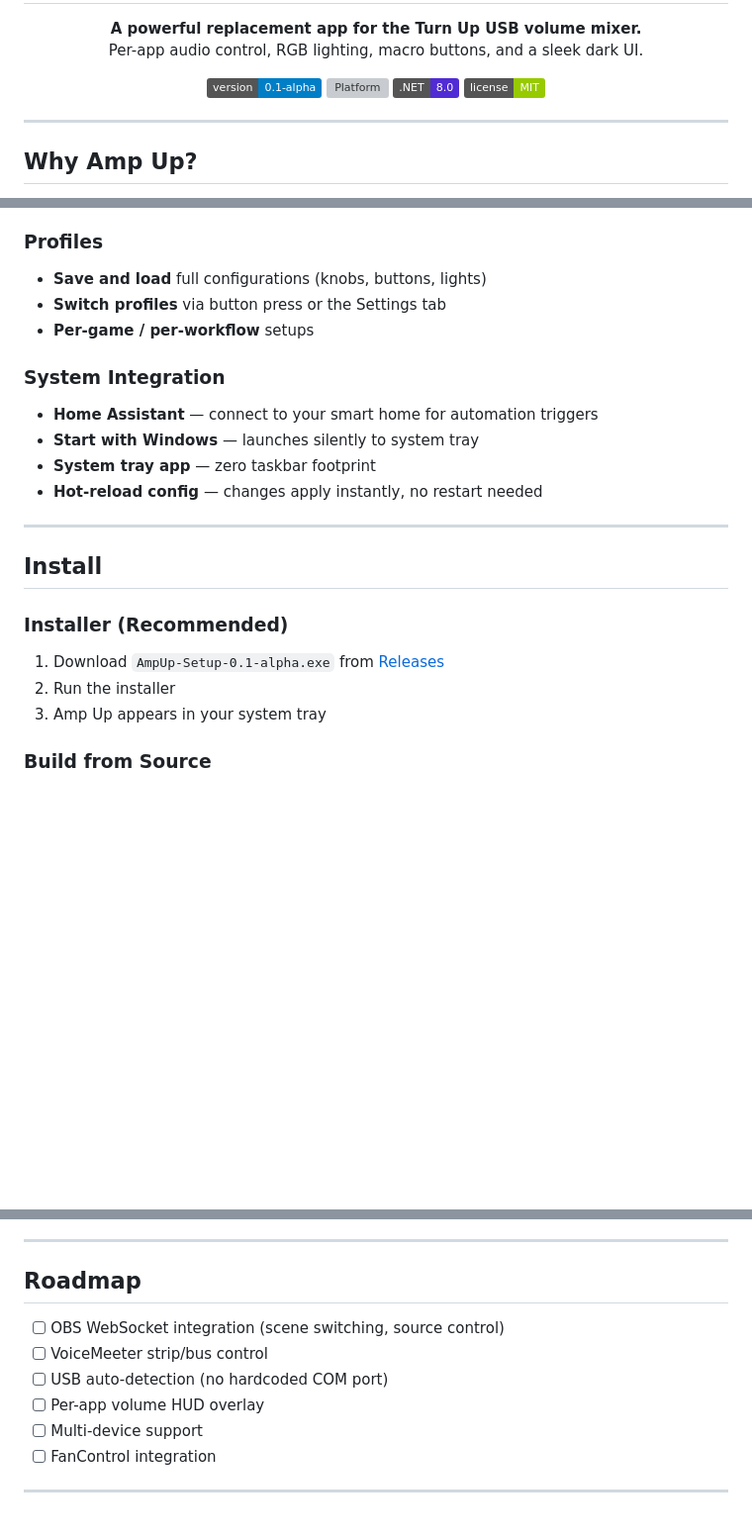
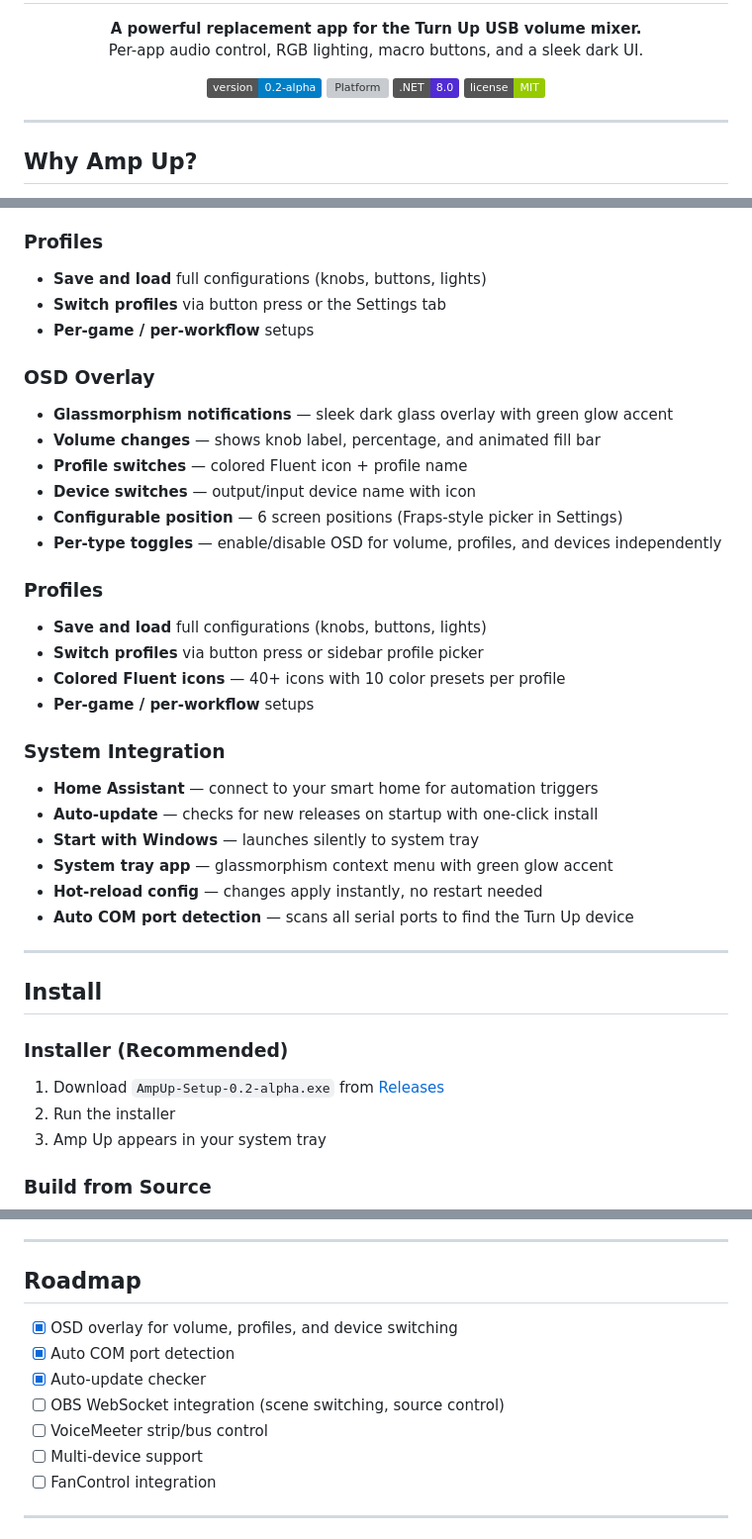
Before and after one commit to audioslayer/ampup, a Markdown page: README.md, 3 parts joined by grey strips. Shown at 99% size. GitHub-like rendering; badges without logos; blank space fills up the shorter version; grey boxes are pictures that could not be loaded.

Commit message:
docs: update README for v0.2-alpha — OSD overlay, glass UI, auto-update
Co-Authored-By: Claude Opus 4.6 <noreply@anthropic.com>

```diff
--- a/README.md
+++ b/README.md
@@ -10,7 +10,7 @@
 </p>
 
 <p align="center">
-  <img src="https://img.shields.io/badge/version-0.1--alpha-blue" alt="Version" />
+  <img src="https://img.shields.io/badge/version-0.2--alpha-blue" alt="Version" />
   <img src="https://img.shields.io/badge/platform-Windows%2010%2F11-0078D6" alt="Platform" />
   <img src="https://img.shields.io/badge/.NET-8.0-512BD4" alt=".NET 8" />
   <img src="https://img.shields.io/badge/license-MIT-green" alt="License" />
@@ -56,18 +56,34 @@ Amp Up is a community-built alternative for the Turn Up USB mixer with a modern
 - **Switch profiles** via button press or the Settings tab
 - **Per-game / per-workflow** setups
 
+### OSD Overlay
+- **Glassmorphism notifications** — sleek dark glass overlay with green glow accent
+- **Volume changes** — shows knob label, percentage, and animated fill bar
+- **Profile switches** — colored Fluent icon + profile name
+- **Device switches** — output/input device name with icon
+- **Configurable position** — 6 screen positions (Fraps-style picker in Settings)
+- **Per-type toggles** — enable/disable OSD for volume, profiles, and devices independently
+
+### Profiles
+- **Save and load** full configurations (knobs, buttons, lights)
+- **Switch profiles** via button press or sidebar profile picker
+- **Colored Fluent icons** — 40+ icons with 10 color presets per profile
+- **Per-game / per-workflow** setups
+
 ### System Integration
 - **Home Assistant** — connect to your smart home for automation triggers
+- **Auto-update** — checks for new releases on startup with one-click install
 - **Start with Windows** — launches silently to system tray
-- **System tray app** — zero taskbar footprint
+- **System tray app** — glassmorphism context menu with green glow accent
 - **Hot-reload config** — changes apply instantly, no restart needed
+- **Auto COM port detection** — scans all serial ports to find the Turn Up device
 
 ---
 
 ## Install
 
 ### Installer (Recommended)
-1. Download `AmpUp-Setup-0.1-alpha.exe` from [Releases](https://github.com/audioslayer/ampup/releases)
+1. Download `AmpUp-Setup-0.2-alpha.exe` from [Releases](https://github.com/audioslayer/ampup/releases)
 2. Run the installer
 3. Amp Up appears in your system tray
 
@@ -140,10 +156,11 @@ Amp Up is designed for the **Turn Up** USB volume mixer (CH343 USB-to-serial). T
 
 ## Roadmap
 
+- [x] OSD overlay for volume, profiles, and device switching
+- [x] Auto COM port detection
+- [x] Auto-update checker
 - [ ] OBS WebSocket integration (scene switching, source control)
 - [ ] VoiceMeeter strip/bus control
-- [ ] USB auto-detection (no hardcoded COM port)
-- [ ] Per-app volume HUD overlay
 - [ ] Multi-device support
 - [ ] FanControl integration
 
```
